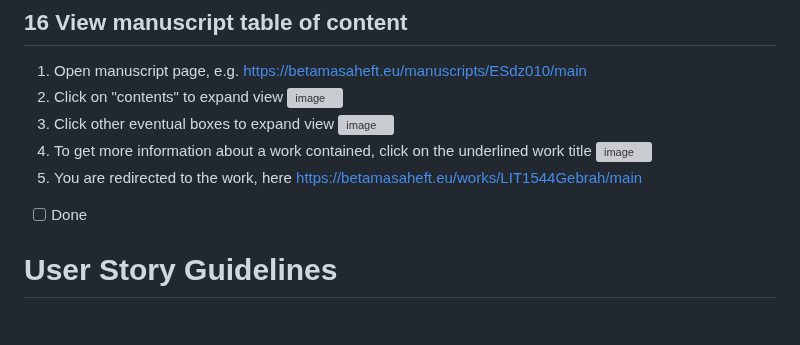
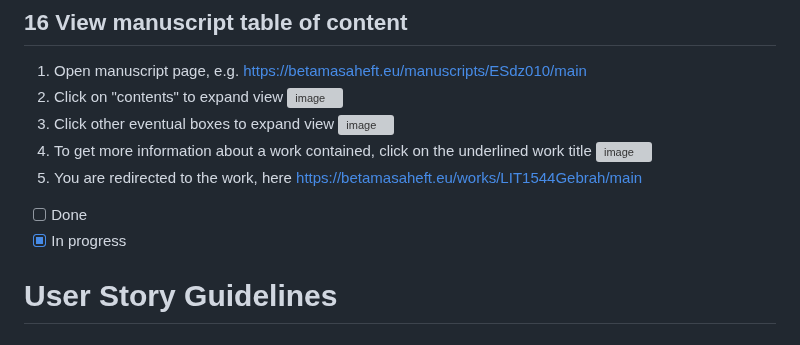
Before and after one commit to BetaMasaheft/betmas-e2e, a Markdown page: Plan/03_user.md, the part around the change. Rendered like a GitHub page; grey boxes are pictures that could not be loaded.

Commit message:
docs(plan): update plan with work in progress

```diff
--- a/Plan/03_user.md
+++ b/Plan/03_user.md
@@ -177,6 +177,7 @@ https://betamasaheft.eu/newSearch.html?searchType=text&clavistype=&query=miracle
 5. You are redirected to the work, here https://betamasaheft.eu/works/LIT1544Gebrah/main
 
 - [ ] Done
+- [x] In progress
 
 # User Story Guidelines
 
```
